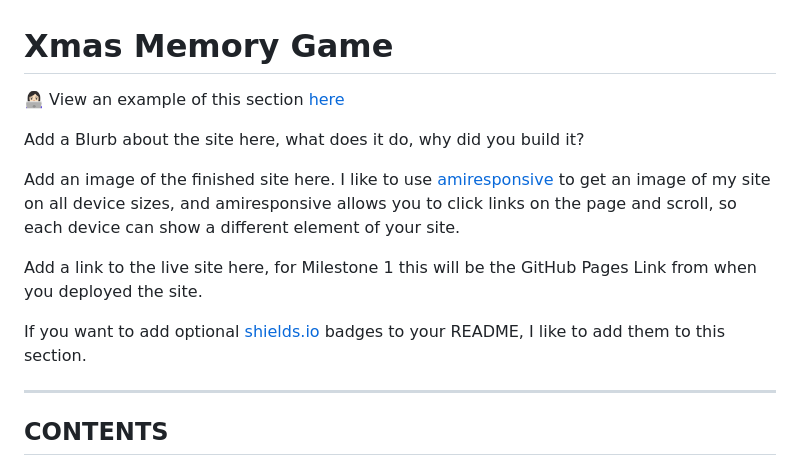
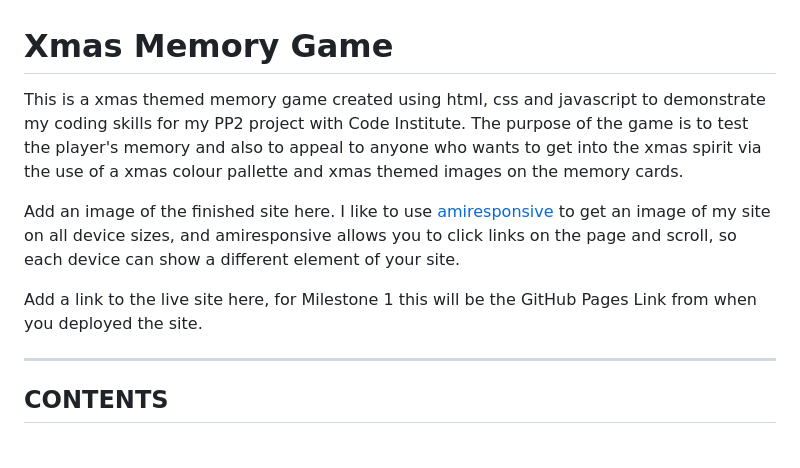
Before and after one commit to Jem212Mac/CI_Project2_Xmas_Memory_Game, a Markdown page: README.md, the part around the change. GitHub-like rendering.

Commit message:
Update intro section of README.md

```diff
--- a/README.md
+++ b/README.md
@@ -1,14 +1,10 @@
 # Xmas Memory Game
 
-👩🏻‍💻 View an example of this section [here](https://github.com/kera-cudmore/Bully-Book-Club#bully-book-club-website)
-
-Add a Blurb about the site here, what does it do, why did you build it?
+This is a xmas themed memory game created using html, css and javascript to demonstrate my coding skills for my PP2 project with Code Institute.  The purpose of the game is to test the player's memory and also to appeal to anyone who wants to get into the xmas spirit via the use of a xmas colour pallette and xmas themed images on the memory cards.
 
 Add an image of the finished site here. I like to use [amiresponsive](https://ui.dev/amiresponsive) to get an image of my site on all device sizes, and amiresponsive allows you to click links on the page and scroll, so each device can show a different element of your site.
 
 Add a link to the live site here, for Milestone 1 this will be the GitHub Pages Link from when you deployed the site.
-
-If you want to add optional [shields.io](https://shields.io) badges to your README, I like to add them to this section.
 
 ---
 
```
